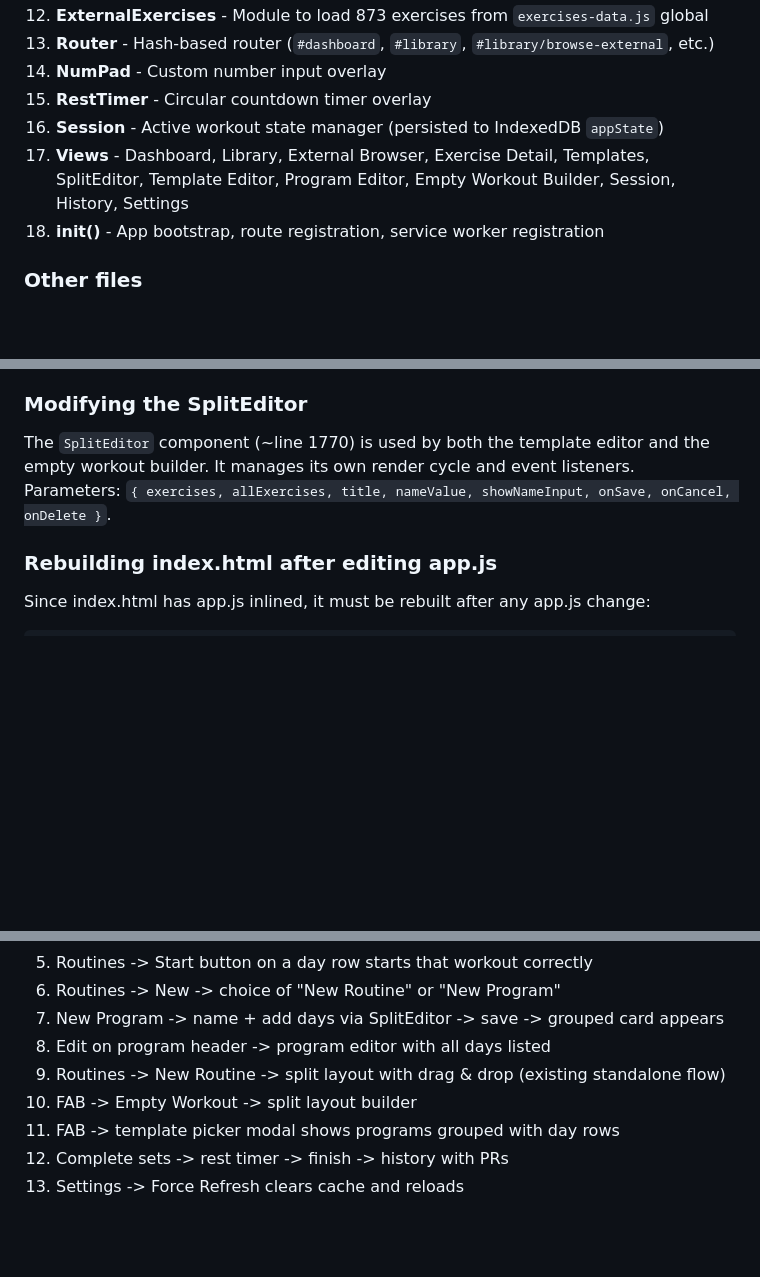
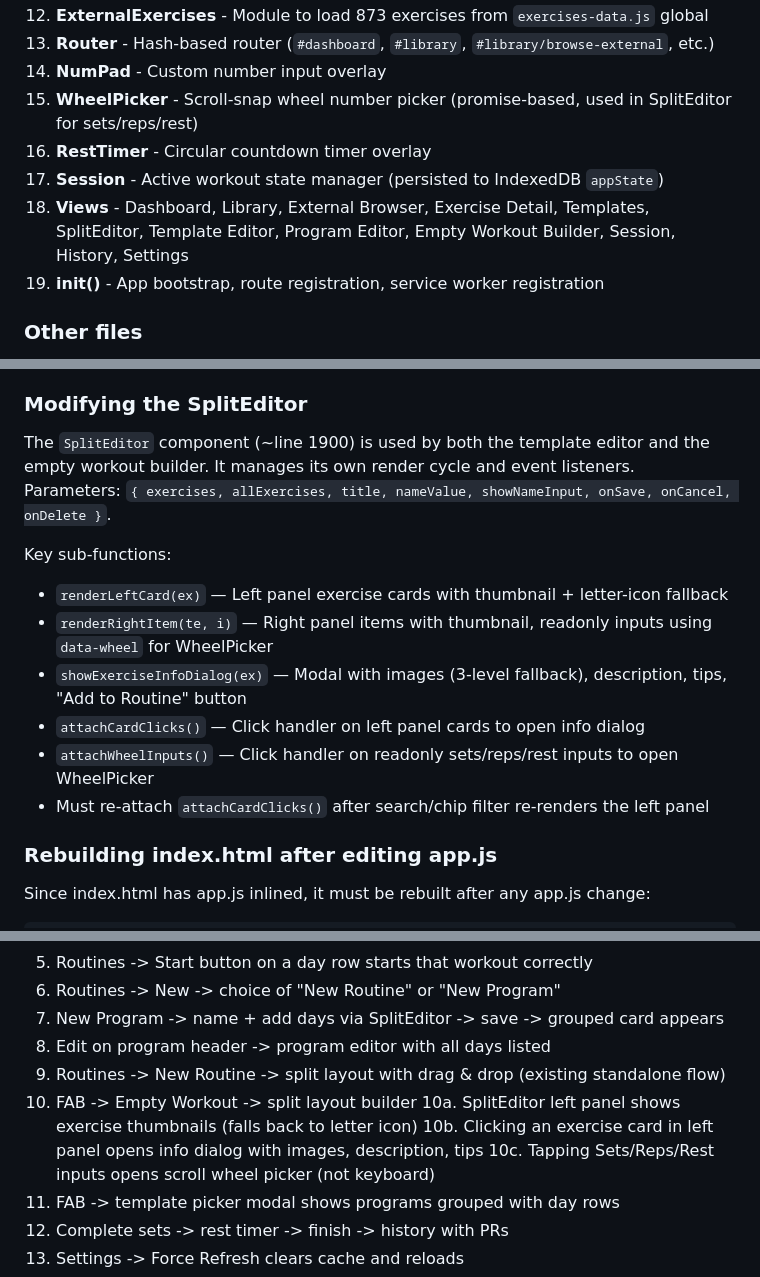
Before and after one commit to maarudth/iron-log, a Markdown page: CLAUDE.md, 3 parts joined by grey strips. Rendered like a GitHub page; blank space fills up the shorter version.

Commit message:
Update CLAUDE.md with WheelPicker and SplitEditor photo docs
Co-Authored-By: Claude Opus 4.6 <noreply@anthropic.com>

```diff
--- a/CLAUDE.md
+++ b/CLAUDE.md
@@ -21,10 +21,11 @@ Everything lives in one file in this order:
 12. **ExternalExercises** - Module to load 873 exercises from `exercises-data.js` global
 13. **Router** - Hash-based router (`#dashboard`, `#library`, `#library/browse-external`, etc.)
 14. **NumPad** - Custom number input overlay
-15. **RestTimer** - Circular countdown timer overlay
-16. **Session** - Active workout state manager (persisted to IndexedDB `appState`)
-17. **Views** - Dashboard, Library, External Browser, Exercise Detail, Templates, SplitEditor, Template Editor, Program Editor, Empty Workout Builder, Session, History, Settings
-18. **init()** - App bootstrap, route registration, service worker registration
+15. **WheelPicker** - Scroll-snap wheel number picker (promise-based, used in SplitEditor for sets/reps/rest)
+16. **RestTimer** - Circular countdown timer overlay
+17. **Session** - Active workout state manager (persisted to IndexedDB `appState`)
+18. **Views** - Dashboard, Library, External Browser, Exercise Detail, Templates, SplitEditor, Template Editor, Program Editor, Empty Workout Builder, Session, History, Settings
+19. **init()** - App bootstrap, route registration, service worker registration
 
 ### Other files
 - `index.html` - Self-contained: all JS inlined (exercises-data + app.js) for `file://` compatibility. Manifest created as blob URL. ~1.3MB.
@@ -77,7 +78,15 @@ Dark/light theme via `[data-theme]` attribute on `<html>`. Muscle group colors:
 Add to the `EXERCISES` array. Must include: `id`, `name`, `muscleGroup`, `secondaryMuscles[]`, `equipment`, `category`, `imageUrl`, `images[]`, `tips[]`, `description`. Set `isCustom: false`. External exercises use `ext-` ID prefix. Escape all apostrophes in single-quoted strings.
 
 ### Modifying the SplitEditor
-The `SplitEditor` component (~line 1770) is used by both the template editor and the empty workout builder. It manages its own render cycle and event listeners. Parameters: `{ exercises, allExercises, title, nameValue, showNameInput, onSave, onCancel, onDelete }`.
+The `SplitEditor` component (~line 1900) is used by both the template editor and the empty workout builder. It manages its own render cycle and event listeners. Parameters: `{ exercises, allExercises, title, nameValue, showNameInput, onSave, onCancel, onDelete }`.
+
+Key sub-functions:
+- `renderLeftCard(ex)` — Left panel exercise cards with thumbnail + letter-icon fallback
+- `renderRightItem(te, i)` — Right panel items with thumbnail, readonly inputs using `data-wheel` for WheelPicker
+- `showExerciseInfoDialog(ex)` — Modal with images (3-level fallback), description, tips, "Add to Routine" button
+- `attachCardClicks()` — Click handler on left panel cards to open info dialog
+- `attachWheelInputs()` — Click handler on readonly sets/reps/rest inputs to open WheelPicker
+- Must re-attach `attachCardClicks()` after search/chip filter re-renders the left panel
 
 ### Rebuilding index.html after editing app.js
 Since index.html has app.js inlined, it must be rebuilt after any app.js change:
@@ -116,6 +125,9 @@ Open `index.html` in a browser (works from `file://`). No test framework. Manual
 8. Edit on program header -> program editor with all days listed
 9. Routines -> New Routine -> split layout with drag & drop (existing standalone flow)
 10. FAB -> Empty Workout -> split layout builder
+10a. SplitEditor left panel shows exercise thumbnails (falls back to letter icon)
+10b. Clicking an exercise card in left panel opens info dialog with images, description, tips
+10c. Tapping Sets/Reps/Rest inputs opens scroll wheel picker (not keyboard)
 11. FAB -> template picker modal shows programs grouped with day rows
 12. Complete sets -> rest timer -> finish -> history with PRs
 13. Settings -> Force Refresh clears cache and reloads
```
Also changed, not shown: other parts of CLAUDE.md (+1 -1 lines).
